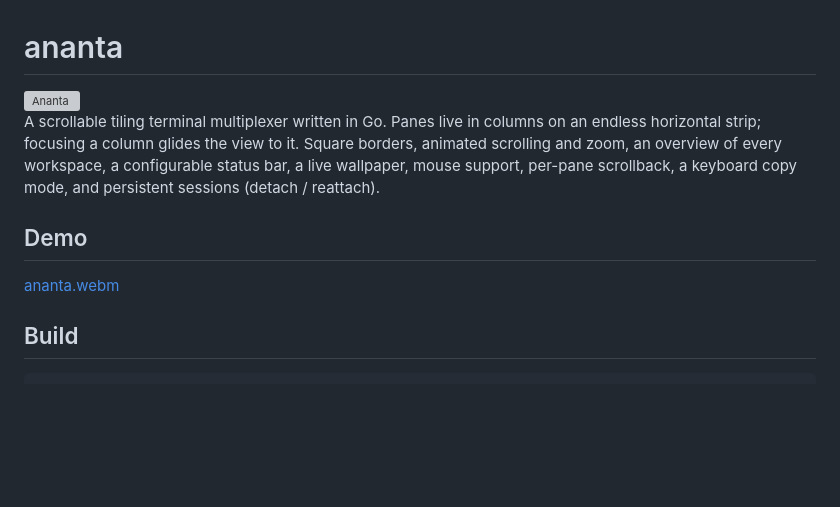
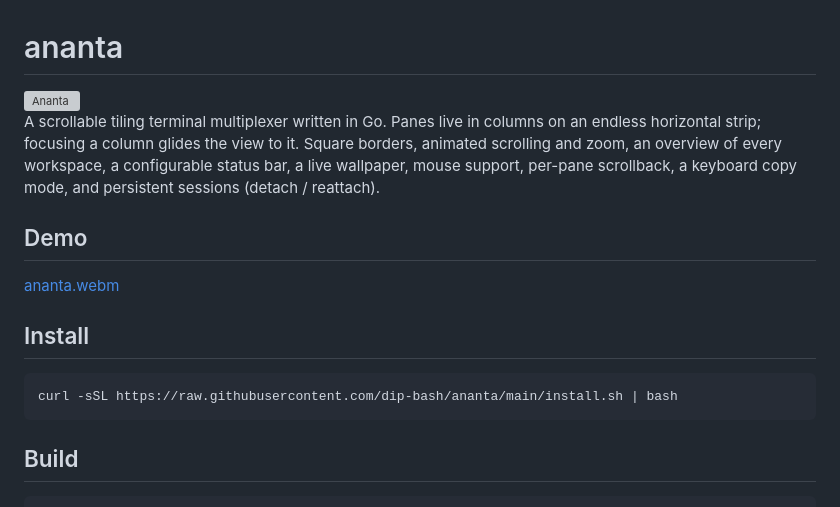
Before and after one commit to dip-bash/ananta, a Markdown page: README.md, the part around one of its changes. GitHub-like rendering; blank space fills up the shorter version; grey boxes are pictures that could not be loaded.

Commit message:
add installation cmd

````diff
--- a/README.md
+++ b/README.md
@@ -11,6 +11,11 @@ scrollback, a keyboard copy mode, and persistent sessions (detach / reattach).
 ## Demo
 [ananta.webm](https://github.com/user-attachments/assets/00d637a2-13cf-4b0e-8e37-f38ff4092152)
 
+
+## Install
+```
+curl -sSL https://raw.githubusercontent.com/dip-bash/ananta/main/install.sh | bash
+```
 
 ## Build
 
````
Also changed, not shown: other parts of README.md (+1 -1 lines).
